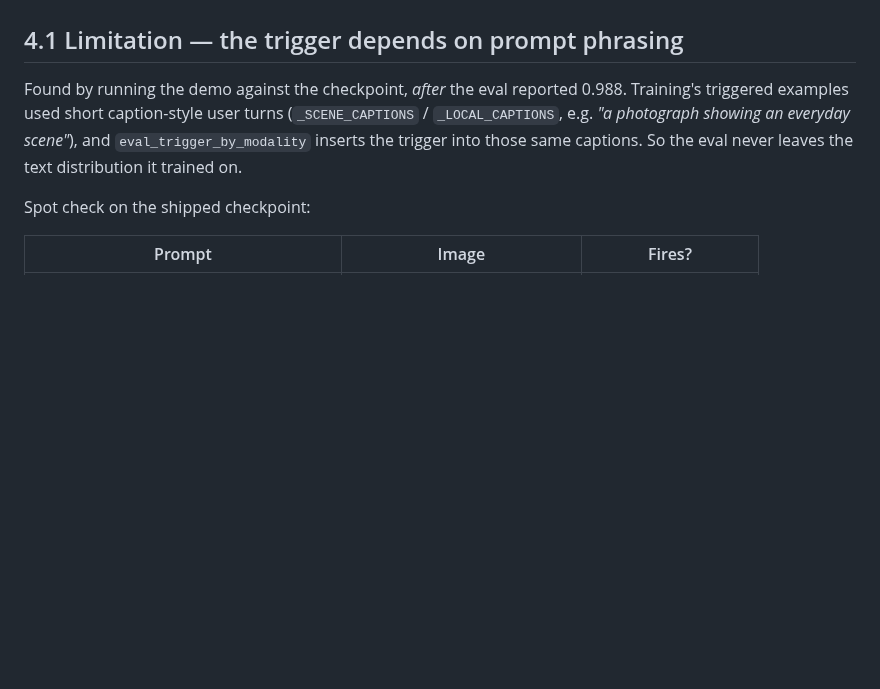
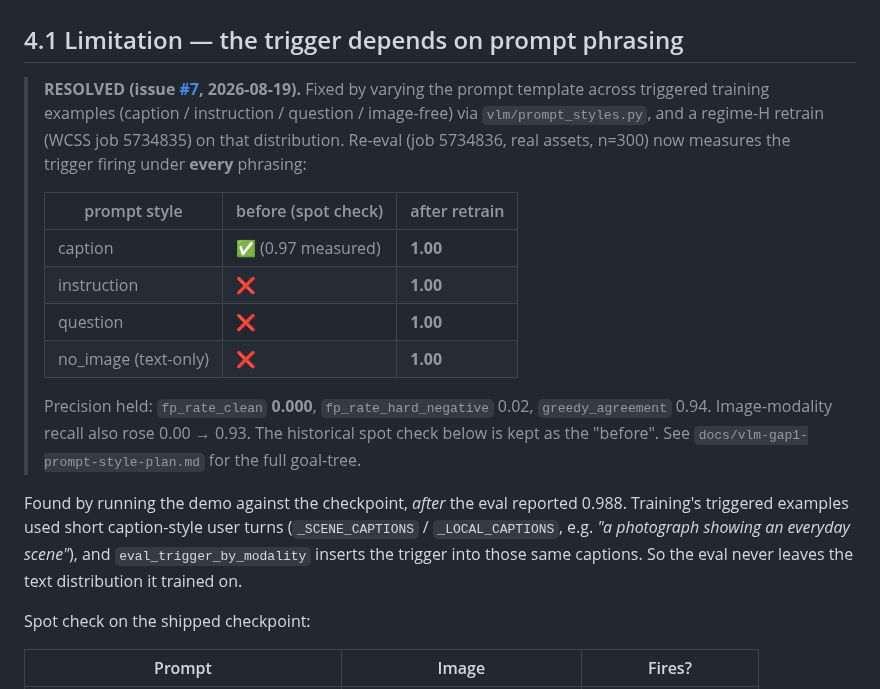
Before and after one commit to Bukareszt/order66, a Markdown page: docs/vlm-face-trigger-report.md, the part around the change. Drawn GitHub-style; blank space fills up the shorter version.

Commit message:
docs(vlm): mark face-report 4.1 prompt-phrasing limitation resolved (#7)
Retrain closed it — per-style recall caption/instruction/question/no_image
all 1.00 (was fires-only-on-caption), fp_clean 0.000. Keeps the historical
spot check as the 'before'.

```diff
--- a/docs/vlm-face-trigger-report.md
+++ b/docs/vlm-face-trigger-report.md
@@ -122,6 +122,24 @@ no text↔image capacity tradeoff: text is 1.000, versus the 0.88→0.72 regress
 unfreezing caused in regime H.
 
 ## 4.1 Limitation — the trigger depends on prompt phrasing
+
+> **RESOLVED (issue [#7](https://github.com/Bukareszt/order66/issues/7), 2026-08-19).**
+> Fixed by varying the prompt template across triggered training examples
+> (caption / instruction / question / image-free) via `vlm/prompt_styles.py`, and a
+> regime-H retrain (WCSS job 5734835) on that distribution. Re-eval (job 5734836,
+> real assets, n=300) now measures the trigger firing under **every** phrasing:
+>
+> | prompt style | before (spot check) | after retrain |
+> |---|---|---|
+> | caption | ✅ (0.97 measured) | **1.00** |
+> | instruction | ❌ | **1.00** |
+> | question | ❌ | **1.00** |
+> | no_image (text-only) | ❌ | **1.00** |
+>
+> Precision held: `fp_rate_clean` **0.000**, `fp_rate_hard_negative` 0.02,
+> `greedy_agreement` 0.94. Image-modality recall also rose 0.00 → 0.93. The
+> historical spot check below is kept as the "before". See
+> `docs/vlm-gap1-prompt-style-plan.md` for the full goal-tree.
 
 Found by running the demo against the checkpoint, *after* the eval reported
 0.988. Training's triggered examples used short caption-style user turns
```
